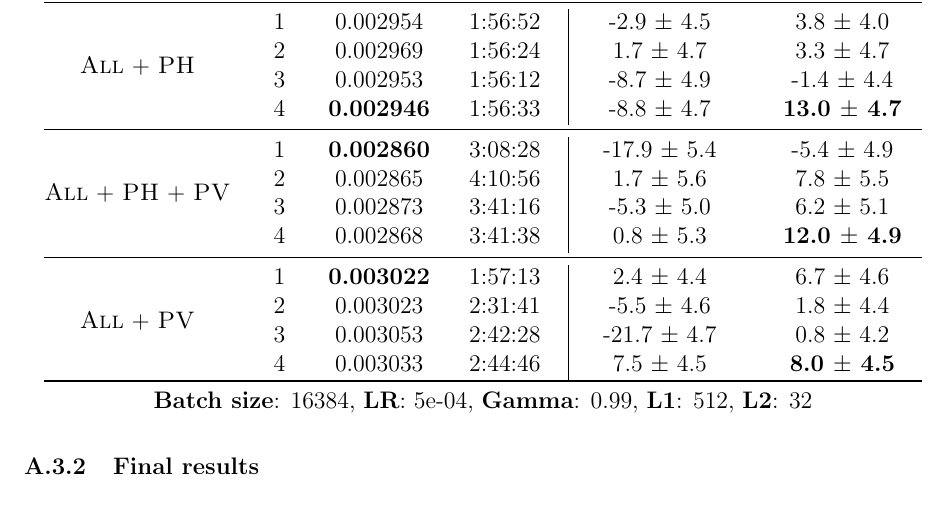
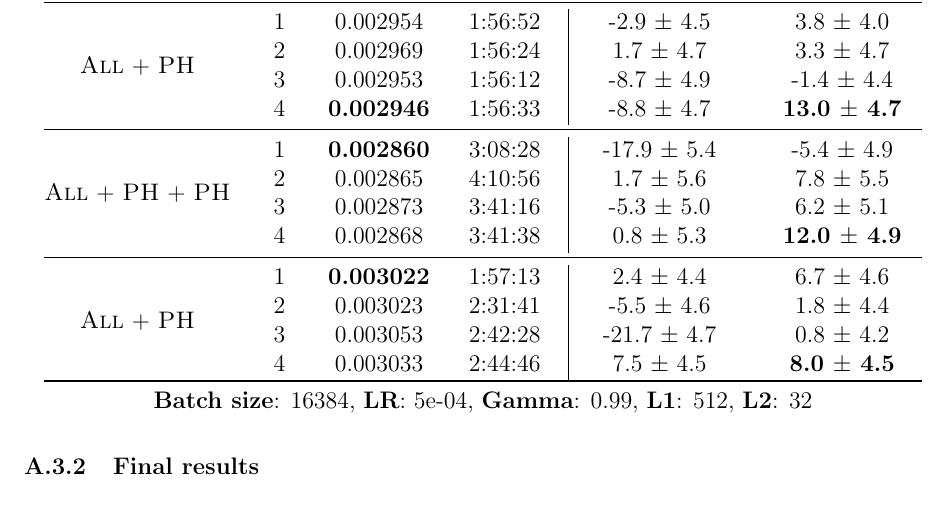
Before and after one commit to mlomb/cs-master-thesis-doc, a LaTeX thesis (thesis/main.tex, which reads thesis/dynamic/output/exp3_pairwise_runs.tex): part of page 52 of 53, cut so that both start at the same text. Compiled offline with pdfLaTeX.

Commit message:
fix swap

```diff
--- a/thesis/dynamic/output/exp3_pairwise_runs.tex
+++ b/thesis/dynamic/output/exp3_pairwise_runs.tex
@@ -13,12 +13,12 @@
  & 3 & 0.002953 & 1:56:12 & -8.7 $\pm$ 4.9 & -1.4 $\pm$ 4.4\\
  & 4 & \bf0.002946 & 1:56:33 & -8.8 $\pm$ 4.7 & \bf13.0 $\pm$ 4.7\\
 \midrule
-\multirow{4}{*}{\featureset{All} + \featureset{PH} + \featureset{PV}} & 1 & \bf0.002860 & 3:08:28 & -17.9 $\pm$ 5.4 & -5.4 $\pm$ 4.9\\
+\multirow{4}{*}{\featureset{All} + \featureset{PH} + \featureset{PH}} & 1 & \bf0.002860 & 3:08:28 & -17.9 $\pm$ 5.4 & -5.4 $\pm$ 4.9\\
  & 2 & 0.002865 & 4:10:56 & 1.7 $\pm$ 5.6 & 7.8 $\pm$ 5.5\\
  & 3 & 0.002873 & 3:41:16 & -5.3 $\pm$ 5.0 & 6.2 $\pm$ 5.1\\
  & 4 & 0.002868 & 3:41:38 & 0.8 $\pm$ 5.3 & \bf12.0 $\pm$ 4.9\\
 \midrule
-\multirow{4}{*}{\featureset{All} + \featureset{PV}} & 1 & \bf0.003022 & 1:57:13 & 2.4 $\pm$ 4.4 & 6.7 $\pm$ 4.6\\
+\multirow{4}{*}{\featureset{All} + \featureset{PH}} & 1 & \bf0.003022 & 1:57:13 & 2.4 $\pm$ 4.4 & 6.7 $\pm$ 4.6\\
  & 2 & 0.003023 & 2:31:41 & -5.5 $\pm$ 4.6 & 1.8 $\pm$ 4.4\\
  & 3 & 0.003053 & 2:42:28 & -21.7 $\pm$ 4.7 & 0.8 $\pm$ 4.2\\
  & 4 & 0.003033 & 2:44:46 & 7.5 $\pm$ 4.5 & \bf8.0 $\pm$ 4.5\\
```
Also changed, not shown: thesis/dynamic/output/exp3_pairwise_final.tex (+2 -2 lines).
